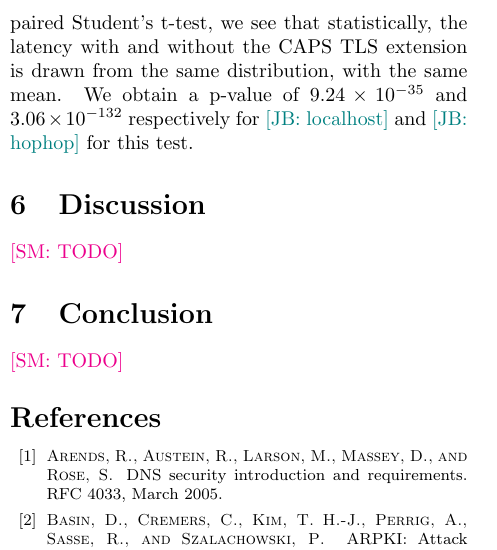
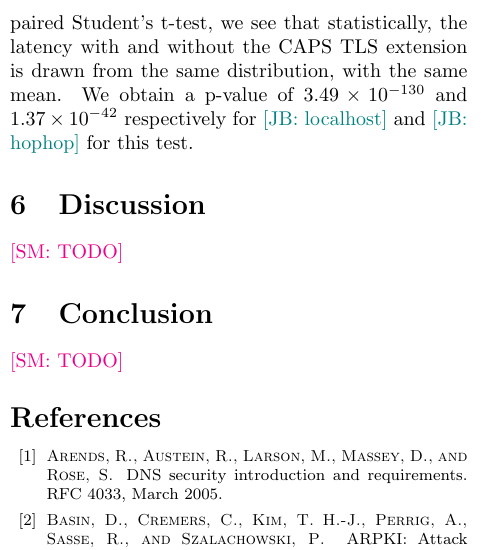
Before and after one commit to syclops/caps, a LaTeX document (doc/paper/paper.tex, which reads doc/paper/sec/evaluation.tex): part of one column of page 15 of 17, cut so that both start at the same text. Compiled offline with pdfLaTeX; a LaTeX package or settings file that is missing is left out.

Commit message:
Update ttest values upon recalculation

```diff
--- a/doc/paper/sec/evaluation.tex
+++ b/doc/paper/sec/evaluation.tex
@@ -343,8 +343,8 @@ loopback interface.
 \jay{Restructure this?} Overall, via the two-tailed paired Student's
 t-test, we see that statistically, the latency with and without the
 \ac{name} \ac{tls} extension is drawn from the same distribution, with
-the same mean. We obtain a p-value of $9.24 \times 10^{-35}$ and
-$3.06 \times 10^{-132}$ respectively for \jay{localhost} and
+the same mean. We obtain a p-value of $3.49 \times 10^{-130}$ and
+$1.37 \times 10^{-42}$ respectively for \jay{localhost} and
 \jay{hophop} for this test.
 
 %\subsection{Log Aggregator}
```
